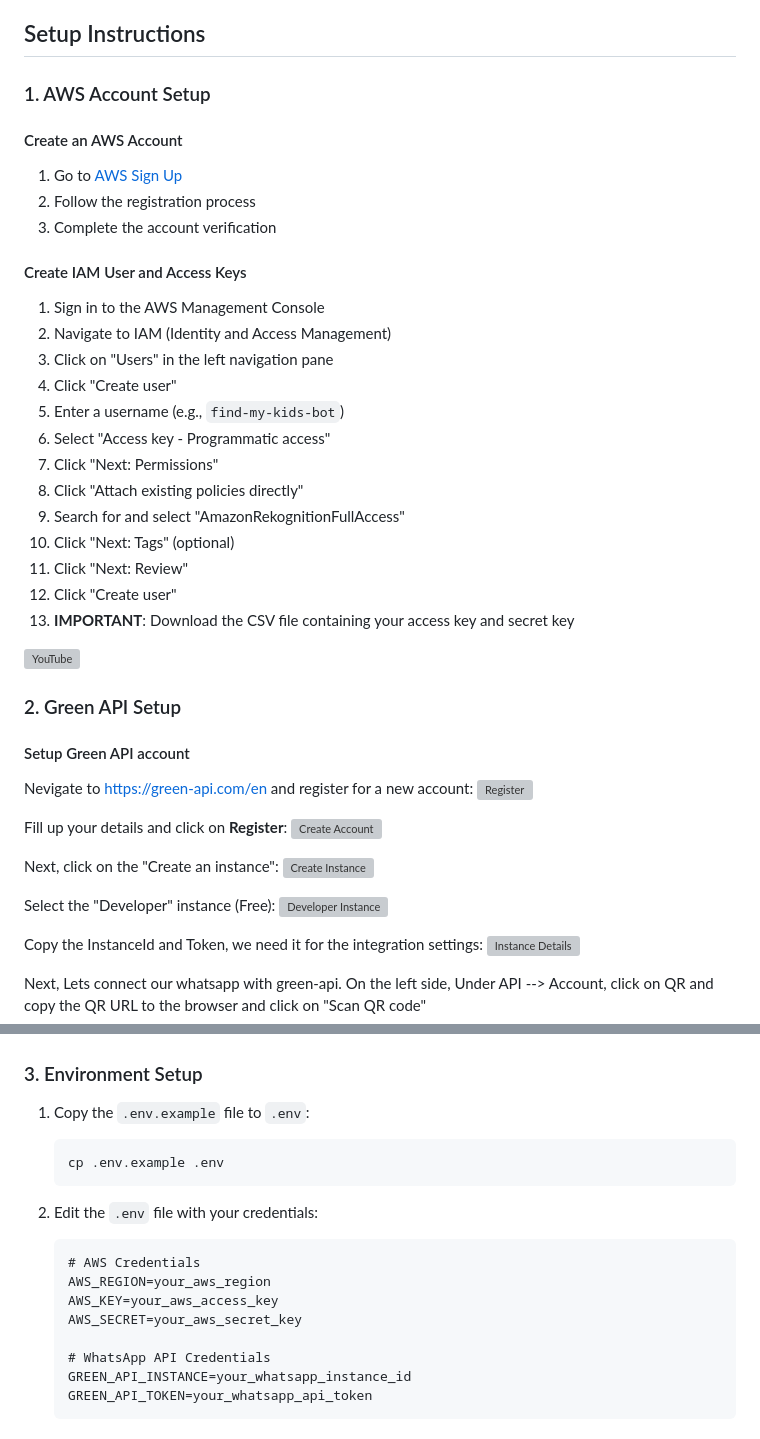
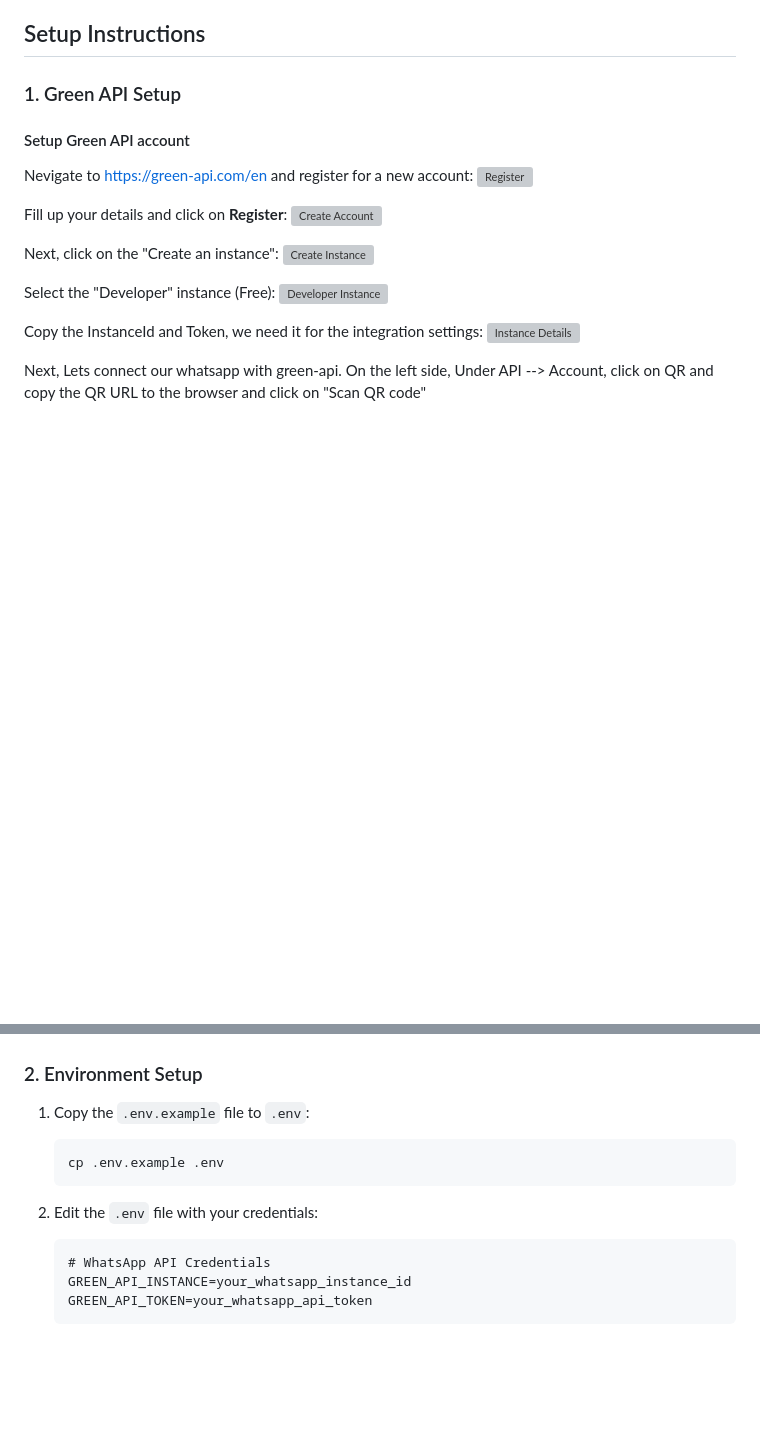
Before and after one commit to t0mer/Find-my-kids, a Markdown page: README.md, 2 parts joined by grey strips. GitHub-like rendering; blank space fills up the shorter version; grey boxes are pictures that could not be loaded.

Commit message:
Update README file and remove AWS configuration

````diff
--- a/README.md
+++ b/README.md
@@ -9,33 +8,7 @@ This application uses AWS Rekognition and WhatsApp Green API to detect and notif
 - [Green API Account](https://green-api.com/)
 
 ## Setup Instructions
-
-### 1. AWS Account Setup
-
-#### Create an AWS Account
-1. Go to [AWS Sign Up](https://signin.aws.amazon.com/signup?request_type=register)
-2. Follow the registration process
-3. Complete the account verification
-
-#### Create IAM User and Access Keys
-1. Sign in to the AWS Management Console
-2. Navigate to IAM (Identity and Access Management)
-3. Click on "Users" in the left navigation pane
-4. Click "Create user"
-5. Enter a username (e.g., `find-my-kids-bot`)
-6. Select "Access key - Programmatic access"
-7. Click "Next: Permissions"
-8. Click "Attach existing policies directly"
-9. Search for and select "AmazonRekognitionFullAccess"
-10. Click "Next: Tags" (optional)
-11. Click "Next: Review"
-12. Click "Create user"
-13. **IMPORTANT**: Download the CSV file containing your access key and secret key
-
-[![YouTube](http://i.ytimg.com/vi/lIdh92JmWtg/hqdefault.jpg)](https://www.youtube.com/watch?v=lIdh92JmWtg)
-
-
-### 2. Green API Setup
+### 1. Green API Setup
 
 #### Setup Green API account
 Nevigate to [https://green-api.com/en](https://green-api.com/en) and register for a new account:
@@ -77,7 +50,7 @@ Do not set webhook url for your instance, otherwise the bot will not work.
 ![Green API webhook](screenshots/green-api-webhook.png)
 
 
-### 3. Environment Setup
+### 2. Environment Setup
 
 1. Copy the `.env.example` file to `.env`:
    ```bash
@@ -86,11 +59,6 @@ Do not set webhook url for your instance, otherwise the bot will not work.
 
 2. Edit the `.env` file with your credentials:
    ```
-   # AWS Credentials
-   AWS_REGION=your_aws_region
-   AWS_KEY=your_aws_access_key
-   AWS_SECRET=your_aws_secret_key
-
    # WhatsApp API Credentials
    GREEN_API_INSTANCE=your_whatsapp_instance_id
    GREEN_API_TOKEN=your_whatsapp_api_token
````
Also changed, not shown: other parts of README.md (+0 -1 lines).
